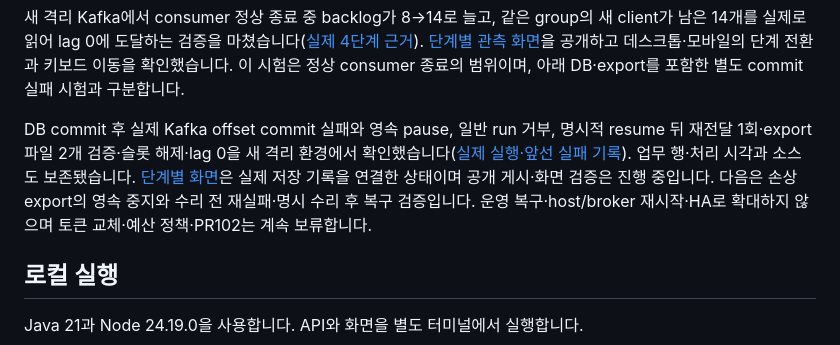
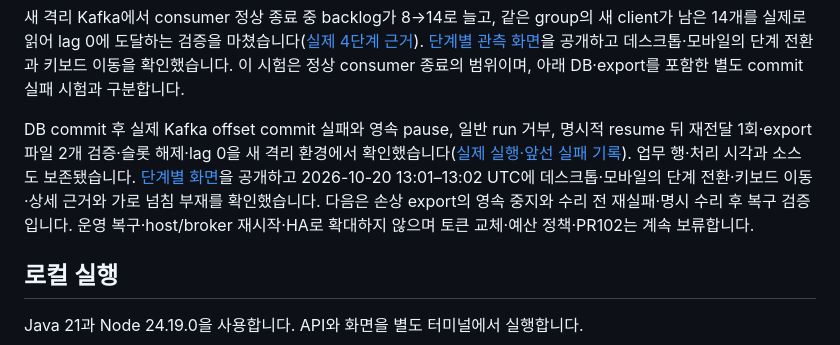
Before and after one commit to DevDooly/devdooly-platform-lab, a Markdown page: README.md, the part around the change. GitHub-like rendering.

Commit message:
docs: record public offset recovery card verification

```diff
--- a/README.md
+++ b/README.md
@@ -27,7 +27,7 @@ Java 서비스 개발부터 데이터 처리, 배포와 운영까지 직접 구
 
 새 격리 Kafka에서 consumer 정상 종료 중 backlog가 8→14로 늘고, 같은 group의 새 client가 남은 14개를 실제로 읽어 lag 0에 도달하는 검증을 마쳤습니다([실제 4단계 근거](docs/evidence/kafka-lag-recovery/README.md)). [단계별 관측 화면](https://devdooly.github.io/devdooly-platform-lab/#kafka-lag-recovery)을 공개하고 데스크톱·모바일의 단계 전환과 키보드 이동을 확인했습니다. 이 시험은 정상 consumer 종료의 범위이며, 아래 DB·export를 포함한 별도 commit 실패 시험과 구분합니다.
 
-DB commit 후 실제 Kafka offset commit 실패와 영속 pause, 일반 run 거부, 명시적 resume 뒤 재전달 1회·export 파일 2개 검증·슬롯 해제·lag 0을 새 격리 환경에서 확인했습니다([실제 실행·앞선 실패 기록](docs/evidence/offset-commit-recovery/README.md)). 업무 행·처리 시각과 소스도 보존됐습니다. [단계별 화면](https://devdooly.github.io/devdooly-platform-lab/#offset-commit-recovery)은 실제 저장 기록을 연결한 상태이며 공개 게시·화면 검증은 진행 중입니다. 다음은 손상 export의 영속 중지와 수리 전 재실패·명시 수리 후 복구 검증입니다. 운영 복구·host/broker 재시작·HA로 확대하지 않으며 토큰 교체·예산 정책·PR102는 계속 보류합니다.
+DB commit 후 실제 Kafka offset commit 실패와 영속 pause, 일반 run 거부, 명시적 resume 뒤 재전달 1회·export 파일 2개 검증·슬롯 해제·lag 0을 새 격리 환경에서 확인했습니다([실제 실행·앞선 실패 기록](docs/evidence/offset-commit-recovery/README.md)). 업무 행·처리 시각과 소스도 보존됐습니다. [단계별 화면](https://devdooly.github.io/devdooly-platform-lab/#offset-commit-recovery)을 공개하고 2026-10-20 13:01–13:02 UTC에 데스크톱·모바일의 단계 전환·키보드 이동·상세 근거와 가로 넘침 부재를 확인했습니다. 다음은 손상 export의 영속 중지와 수리 전 재실패·명시 수리 후 복구 검증입니다. 운영 복구·host/broker 재시작·HA로 확대하지 않으며 토큰 교체·예산 정책·PR102는 계속 보류합니다.
 
 ## 로컬 실행
 
```
Also changed, not shown: docs/NEXT_STEPS.md (+1 -1 lines), 1 other file.
